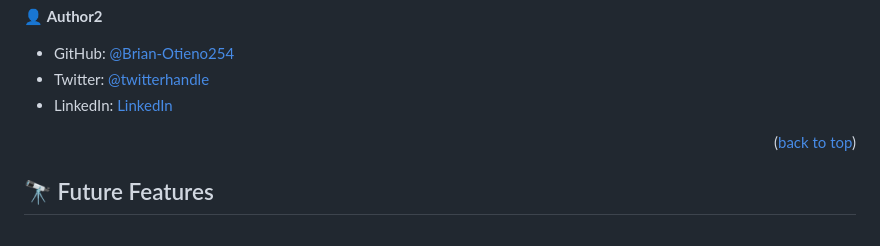
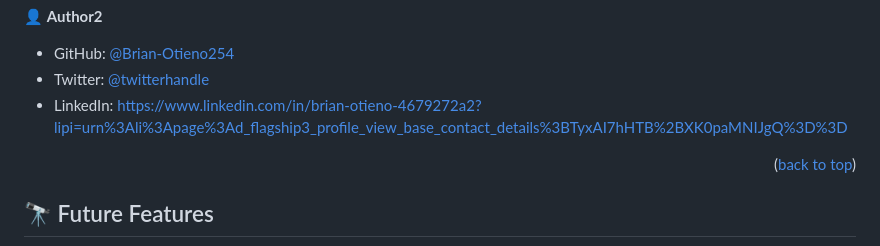
Before and after one commit to marcyl254/TRIBUTE-PAGE, a Markdown page: README.md, the part around the change. Rendered like a GitHub page.

```diff
--- a/README.md
+++ b/README.md
@@ -212,8 +212,7 @@ Example:
 
 - GitHub: [@Brian-Otieno254]( https://github.com/Brian-Otieno254)
 - Twitter: [@twitterhandle](https://twitter.com/twitterhandle)
-- LinkedIn: [LinkedIn](https://linkedin.com/in/linkedinhandle)
-
+- LinkedIn: https://www.linkedin.com/in/brian-otieno-4679272a2?lipi=urn%3Ali%3Apage%3Ad_flagship3_profile_view_base_contact_details%3BTyxAI7hHTB%2BXK0paMNIJgQ%3D%3D
 <p align="right">(<a href="#readme-top">back to top</a>)</p>
 
 <!-- FUTURE FEATURES -->
```
